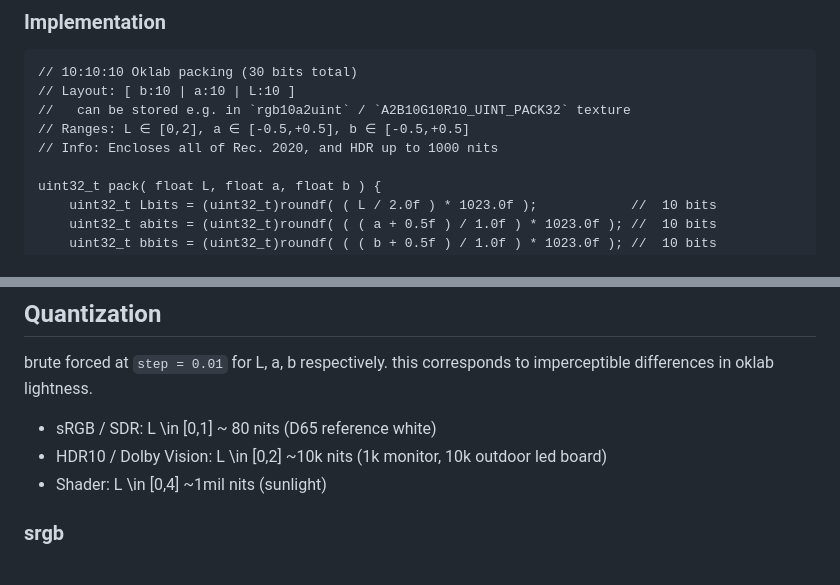
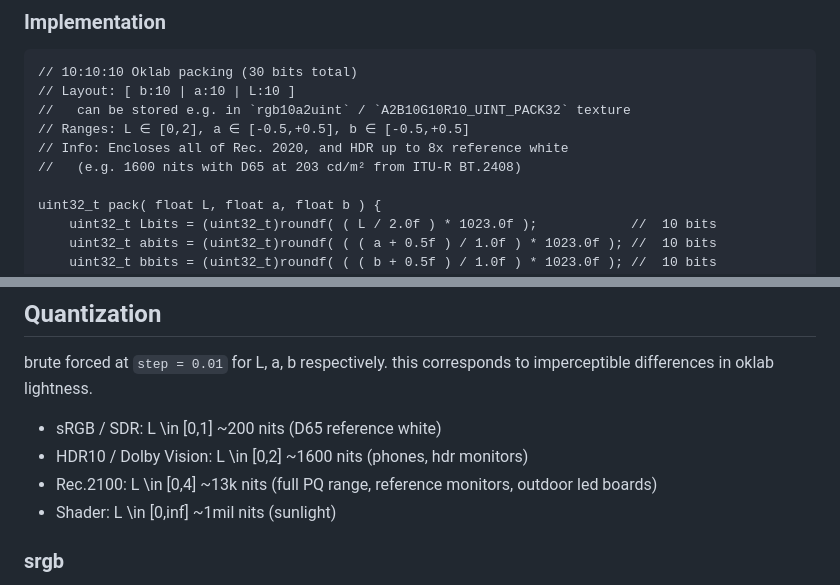
Before and after one commit to gurki/okhdr, a Markdown page: README.md, 2 parts joined by grey strips. GitHub-like rendering.

Commit message:
Revise HDR nits values and quantization details
Updated HDR reference white values and quantization ranges in README.

```diff
--- a/README.md
+++ b/README.md
@@ -17,7 +17,8 @@
 // Layout: [ b:10 | a:10 | L:10 ]
 //   can be stored e.g. in `rgb10a2uint` / `A2B10G10R10_UINT_PACK32` texture
 // Ranges: L ∈ [0,2], a ∈ [-0.5,+0.5], b ∈ [-0.5,+0.5]
-// Info: Encloses all of Rec. 2020, and HDR up to 1000 nits
+// Info: Encloses all of Rec. 2020, and HDR up to 8x reference white
+//   (e.g. 1600 nits with D65 at 203 cd/m² from ITU-R BT.2408)
 
 uint32_t pack( float L, float a, float b ) {
     uint32_t Lbits = (uint32_t)roundf( ( L / 2.0f ) * 1023.0f );            //  10 bits
@@ -49,9 +50,10 @@ the just noticable difference.
 ## Quantization
 brute forced at `step = 0.01` for L, a, b respectively.
 this corresponds to imperceptible differences in oklab lightness.
-- sRGB / SDR: L \in [0,1] ~ 80 nits (D65 reference white)
-- HDR10 / Dolby Vision: L \in [0,2] ~10k nits (1k monitor, 10k outdoor led board)
-- Shader: L \in [0,4] ~1mil nits (sunlight)
+- sRGB / SDR: L \in [0,1] ~200 nits (D65 reference white)
+- HDR10 / Dolby Vision: L \in [0,2] ~1600 nits (phones, hdr monitors)
+- Rec.2100: L \in [0,4] ~13k nits (full PQ range, reference monitors, outdoor led boards)
+- Shader: L \in [0,inf] ~1mil nits (sunlight)
 
 ### srgb
 `L=1, a=0.25, b=0.31`
```
